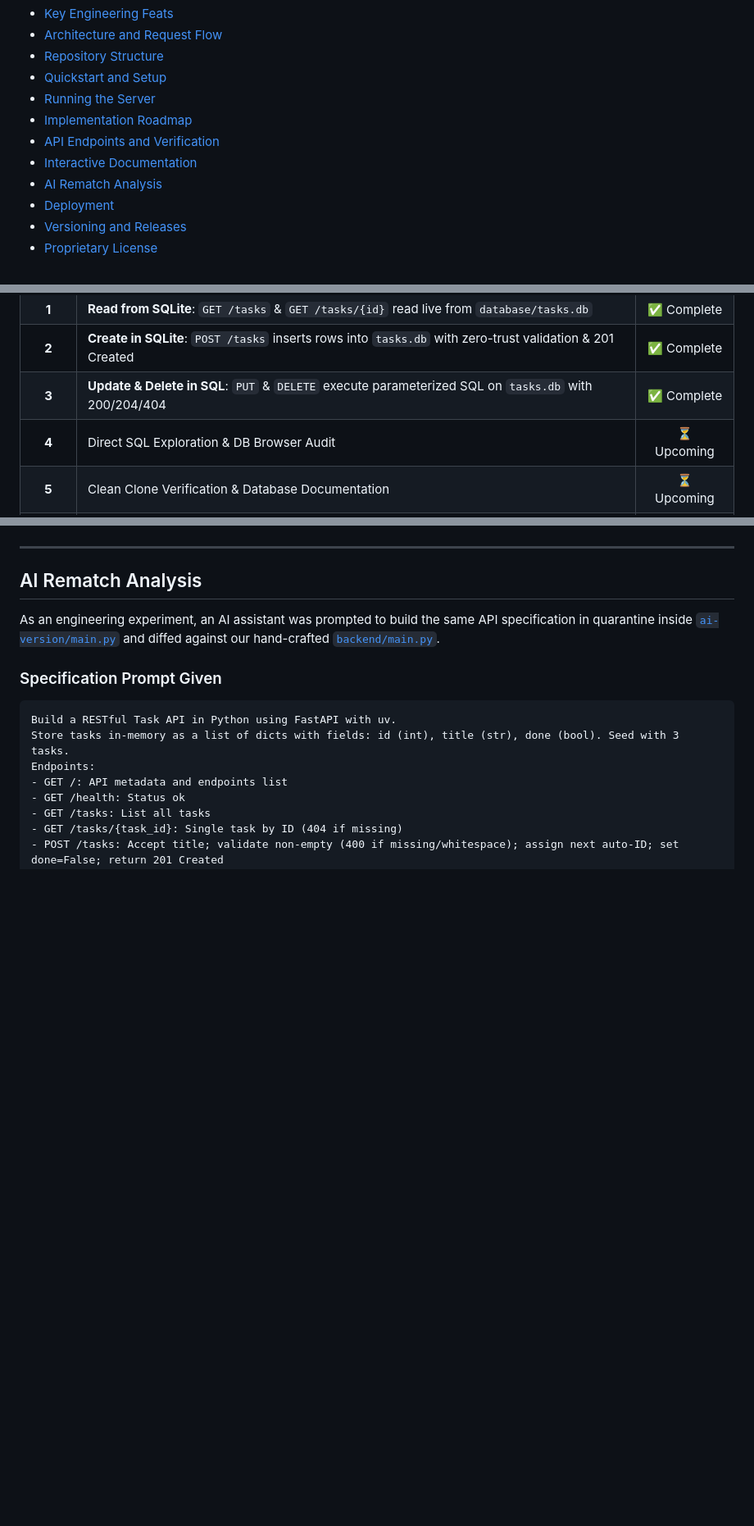
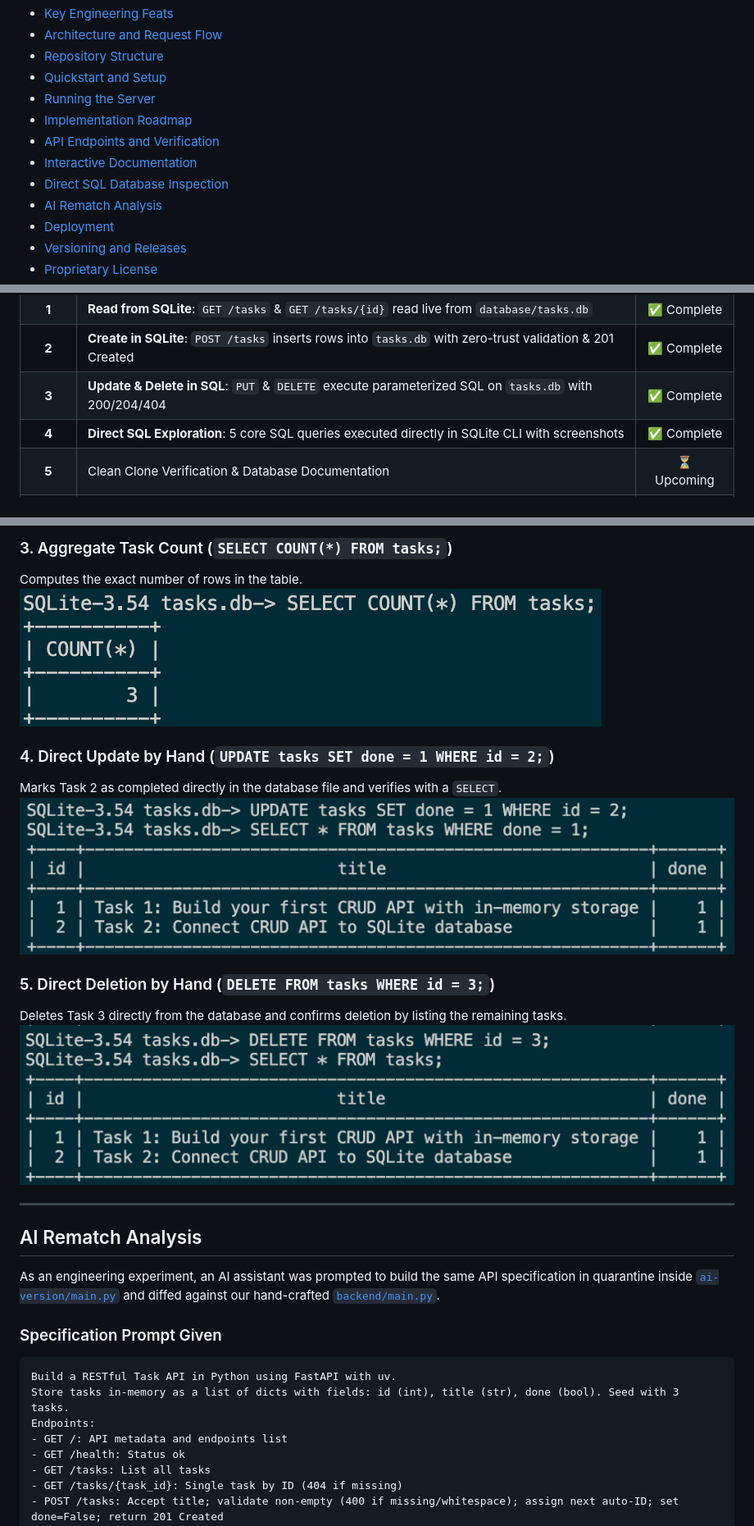
Before and after one commit to TridentifyIshaan/CRUD_API, a Markdown page: README.md, 3 parts joined by grey strips. Shown at 82% size. Rendered like a GitHub page; pictures changed too: Docs/sql_delete.png (added), Docs/sql_select_count.png (added), Docs/sql_update.png (added); blank space fills up the shorter version.

Commit message:
Task 2 Stage 4: direct SQL exploration and inspection screenshots (v1.1.0-alpha.5)

```diff
--- a/README.md
+++ b/README.md
@@ -19,6 +19,7 @@ A lightweight, high-throughput asynchronous RESTful API engineered with **FastAP
 - [Implementation Roadmap](#implementation-roadmap)
 - [API Endpoints and Verification](#api-endpoints-and-verification)
 - [Interactive Documentation](#interactive-documentation)
+- [Direct SQL Database Inspection](#direct-sql-database-inspection)
 - [AI Rematch Analysis](#ai-rematch-analysis)
 - [Deployment](#deployment)
 - [Versioning and Releases](#versioning-and-releases)
@@ -164,7 +165,7 @@ The project was delivered incrementally across 7 structured stages:
 | **1** | **Read from SQLite**: `GET /tasks` & `GET /tasks/{id}` read live from `database/tasks.db` | ✅ Complete |
 | **2** | **Create in SQLite**: `POST /tasks` inserts rows into `tasks.db` with zero-trust validation & 201 Created | ✅ Complete |
 | **3** | **Update & Delete in SQL**: `PUT` & `DELETE` execute parameterized SQL on `tasks.db` with 200/204/404 | ✅ Complete |
-| **4** | Direct SQL Exploration & DB Browser Audit | ⏳ Upcoming |
+| **4** | **Direct SQL Exploration**: 5 core SQL queries executed directly in SQLite CLI with screenshots | ✅ Complete |
 | **5** | Clean Clone Verification & Database Documentation | ⏳ Upcoming |
 | **6** | AI Rematch Migration Benchmark & Diff | ⏳ Upcoming |
 
@@ -240,3 +256,14 @@ FastAPI automatically parses route decorators and Pydantic models into interacti
+### 3. Aggregate Task Count (`SELECT COUNT(*) FROM tasks;`)
+Computes the exact number of rows in the table.
+![SELECT COUNT](Docs/sql_select_count.png)
+
+### 4. Direct Update by Hand (`UPDATE tasks SET done = 1 WHERE id = 2;`)
+Marks Task 2 as completed directly in the database file and verifies with a `SELECT`.
+![UPDATE Task](Docs/sql_update.png)
+
+### 5. Direct Deletion by Hand (`DELETE FROM tasks WHERE id = 3;`)
+Deletes Task 3 directly from the database and confirms deletion by listing the remaining tasks.
+![DELETE Task](Docs/sql_delete.png)
 
 ---
 
```
Also changed, not shown: other parts of README.md (+16 -0 lines), tests.md (+37 -16 lines), Docs/sql_select_all.png (added), Docs/sql_select_completed.png (added), 3 other files.
